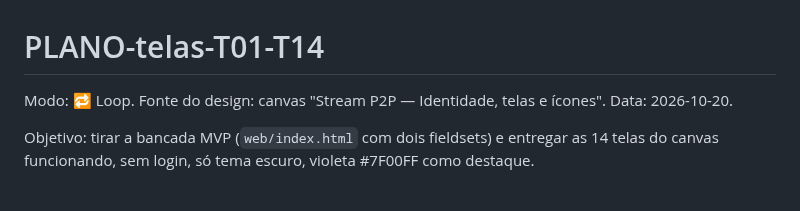
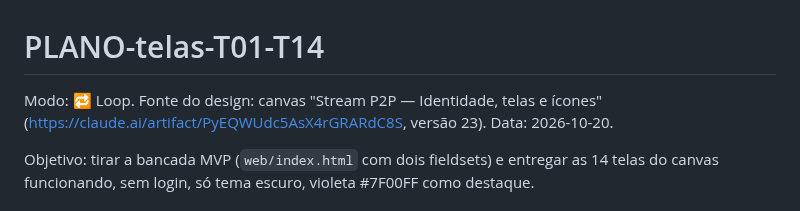
Before and after one commit to yagoriccomi/stream-p2p, a Markdown page: docs/planos/PLANO-telas-T01-T14.md, the part around the change. Rendered like a GitHub page.

```diff
--- a/docs/planos/PLANO-telas-T01-T14.md
+++ b/docs/planos/PLANO-telas-T01-T14.md
@@ -1,6 +1,6 @@
 # PLANO-telas-T01-T14
 
-Modo: 🔁 Loop. Fonte do design: canvas "Stream P2P — Identidade, telas e ícones". Data: 2026-10-20.
+Modo: 🔁 Loop. Fonte do design: canvas "Stream P2P — Identidade, telas e ícones" (https://claude.ai/artifact/PyEQWUdc5AsX4rGRARdC8S, versão 23). Data: 2026-10-20.
 
 Objetivo: tirar a bancada MVP (`web/index.html` com dois fieldsets) e entregar as 14 telas do canvas funcionando, sem login, só tema escuro, violeta #7F00FF como destaque.
 
```
Also changed, not shown: README.md (+1 -1 lines), docs/planos/ENTREGA-telas-T01-T14.md (+1 -1 lines).
